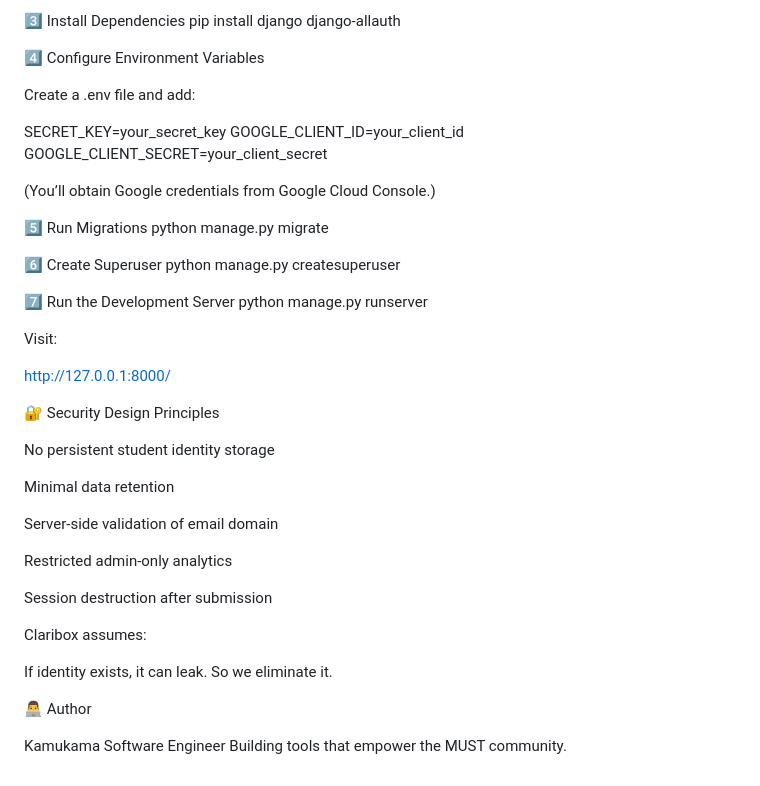
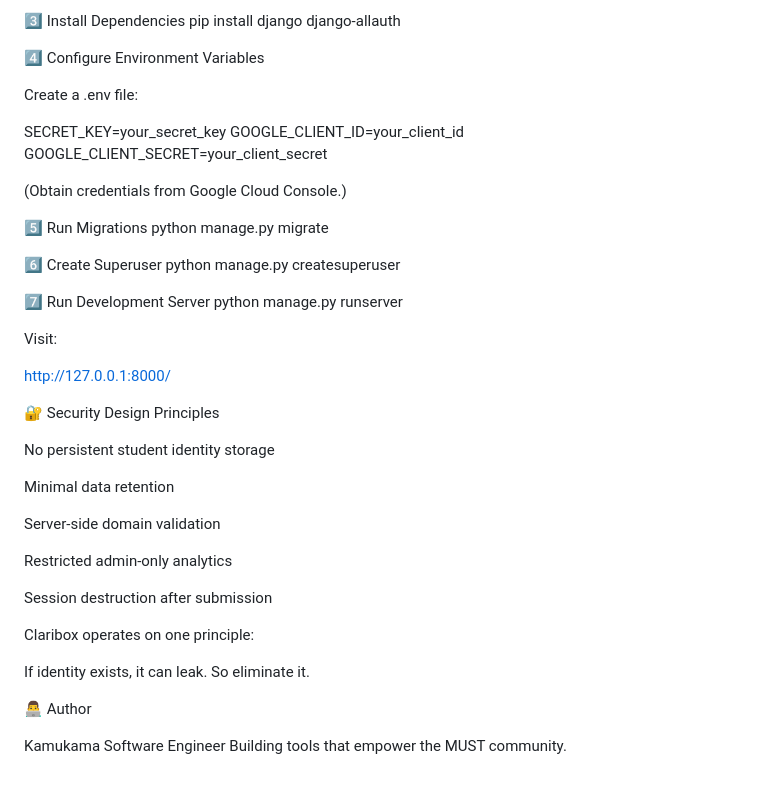
Before and after one commit to kamukamaosbertl/ClariBox, a Markdown page: README.md, the part around one of its changes. GitHub-like rendering.

```diff
--- a/README.md
+++ b/README.md
@@ -118,14 +119,14 @@ pip install django django-allauth
 
 4️⃣ Configure Environment Variables
 
-Create a .env file and add:
+Create a .env file:
 
 SECRET_KEY=your_secret_key
 GOOGLE_CLIENT_ID=your_client_id
 GOOGLE_CLIENT_SECRET=your_client_secret
 
 
-(You’ll obtain Google credentials from Google Cloud Console.)
+(Obtain credentials from Google Cloud Console.)
 
 5️⃣ Run Migrations
 python manage.py migrate
@@ -133,7 +134,7 @@ python manage.py migrate
 6️⃣ Create Superuser
 python manage.py createsuperuser
 
-7️⃣ Run the Development Server
+7️⃣ Run Development Server
 python manage.py runserver
 
 
@@ -147,16 +148,16 @@ No persistent student identity storage
 
 Minimal data retention
 
-Server-side validation of email domain
+Server-side domain validation
 
 Restricted admin-only analytics
 
 Session destruction after submission
 
-Claribox assumes:
+Claribox operates on one principle:
 
 If identity exists, it can leak.
-So we eliminate it.
+So eliminate it.
 
 👨‍💻 Author
 
```
Also changed, not shown: other parts of README.md (+20 -19 lines).
